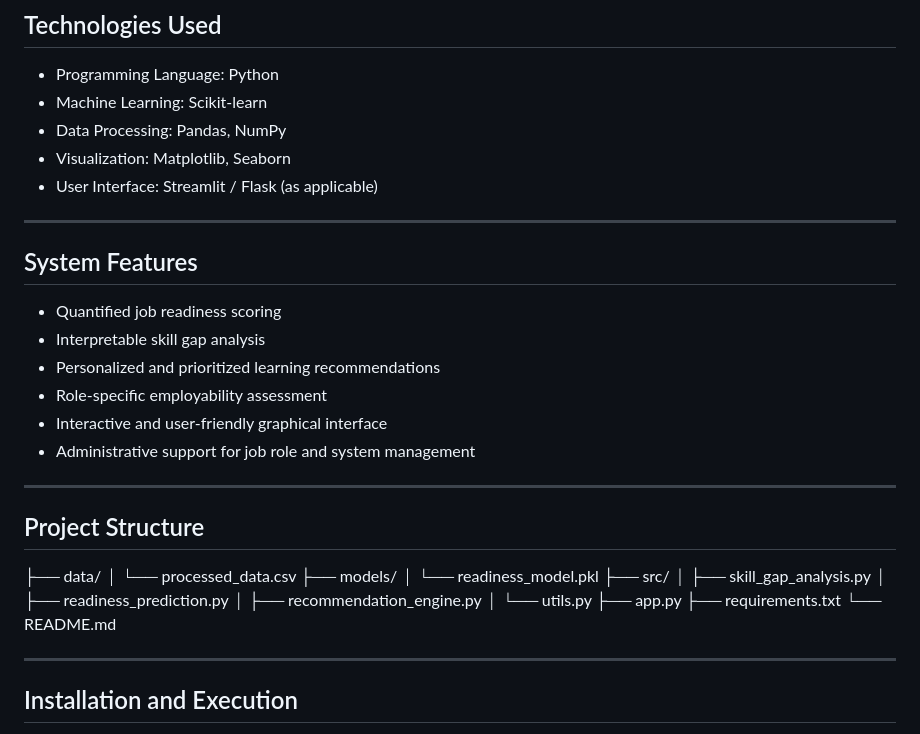
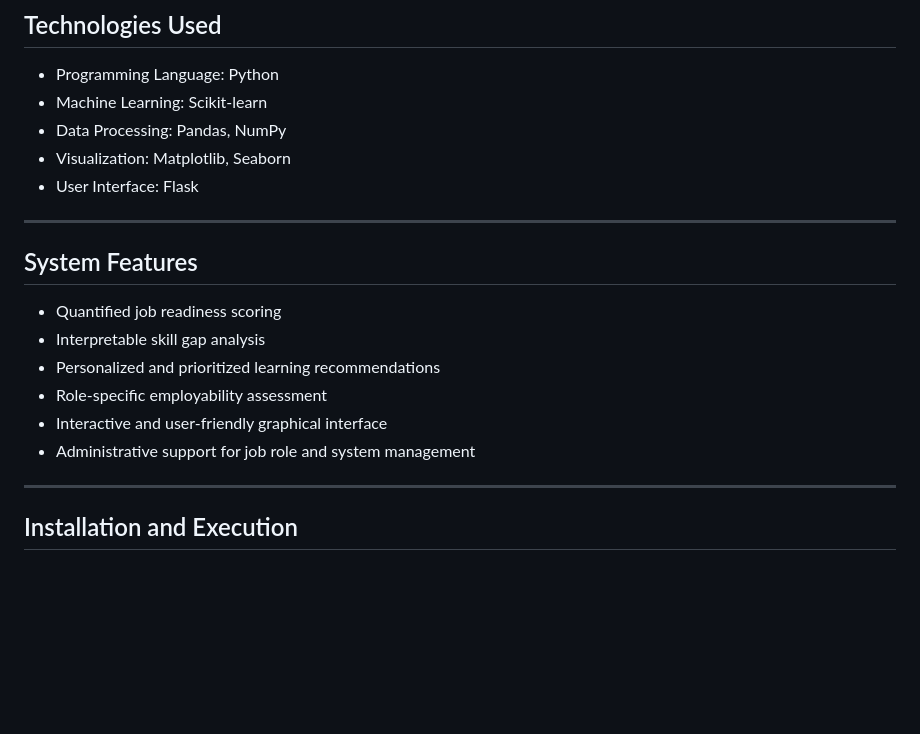
Before and after one commit to jerinsebaastian/HireMind, a Markdown page: README.md, the part around one of its changes. GitHub-like rendering; blank space fills up the shorter version.

Commit message:
Modify user interface details and email address
Updated user interface section and corrected email contact.

```diff
--- a/README.md
+++ b/README.md
@@ -39,7 +39,7 @@ The system integrates skill assessment, job role analysis, readiness prediction,
 - Machine Learning: Scikit-learn
 - Data Processing: Pandas, NumPy
 - Visualization: Matplotlib, Seaborn
-- User Interface: Streamlit / Flask (as applicable)
+- User Interface: Flask
 
 ---
 
@@ -50,22 +50,6 @@ The system integrates skill assessment, job role analysis, readiness prediction,
 - Role-specific employability assessment
 - Interactive and user-friendly graphical interface
 - Administrative support for job role and system management
-
----
-
-## Project Structure
-├── data/
-│ └── processed_data.csv
-├── models/
-│ └── readiness_model.pkl
-├── src/
-│ ├── skill_gap_analysis.py
-│ ├── readiness_prediction.py
-│ ├── recommendation_engine.py
-│ └── utils.py
-├── app.py
-├── requirements.txt
-└── README.md
 
 ---
 
```
Also changed, not shown: other parts of README.md (+1 -1 lines).
